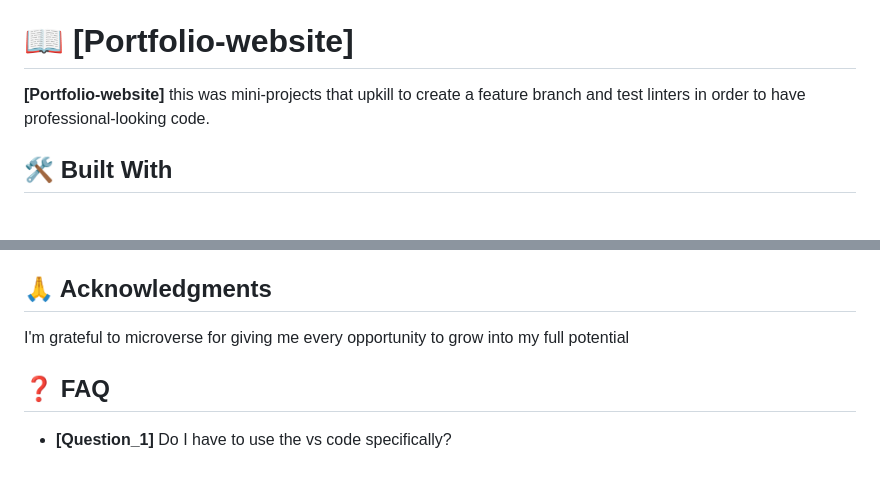
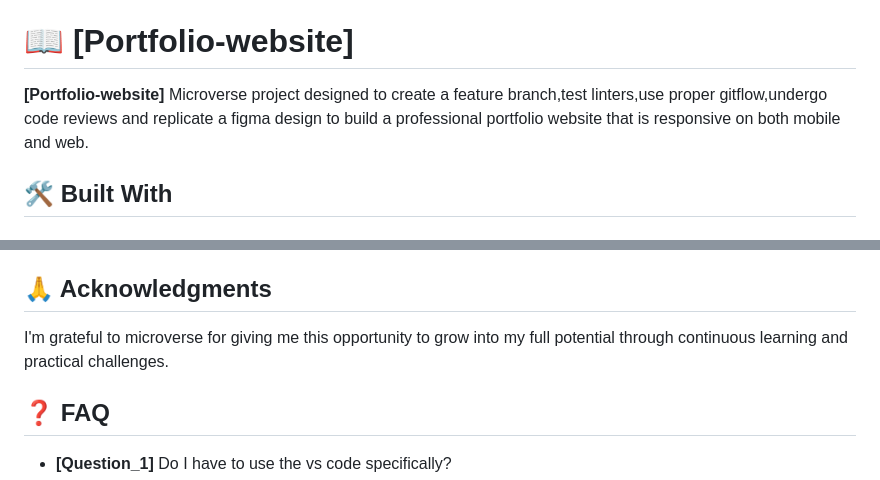
Before and after one commit to RileyManda/html5-portfolio-website, a Markdown page: README.md, 2 parts joined by grey strips. GitHub-like rendering.

```diff
--- a/README.md
+++ b/README.md
@@ -17,7 +17,7 @@
 
 # 📖 [Portfolio-website] <a name="Portfolio-website"></a>
 
-**[Portfolio-website]** this was mini-projects that upkill to create a feature branch and test linters in order to have professional-looking code.
+**[Portfolio-website]** Microverse project designed to create a feature branch,test linters,use proper gitflow,undergo code reviews and replicate a figma design to build a professional portfolio website that is responsive on both mobile and web.
 
 ## 🛠 Built With <a name="built-with"></a>
 
@@ -165,7 +165,7 @@ If you like this project, kindly leave a comment below and share it with someone
 
 ## 🙏 Acknowledgments <a name="Microverse Inc."></a>
 
-I'm grateful to microverse for giving me every opportunity to grow into my full potential
+I'm grateful to microverse for giving me this opportunity to grow into my full potential through continuous learning and practical challenges.
 
 <!-- FAQ (optional) -->
 
```
